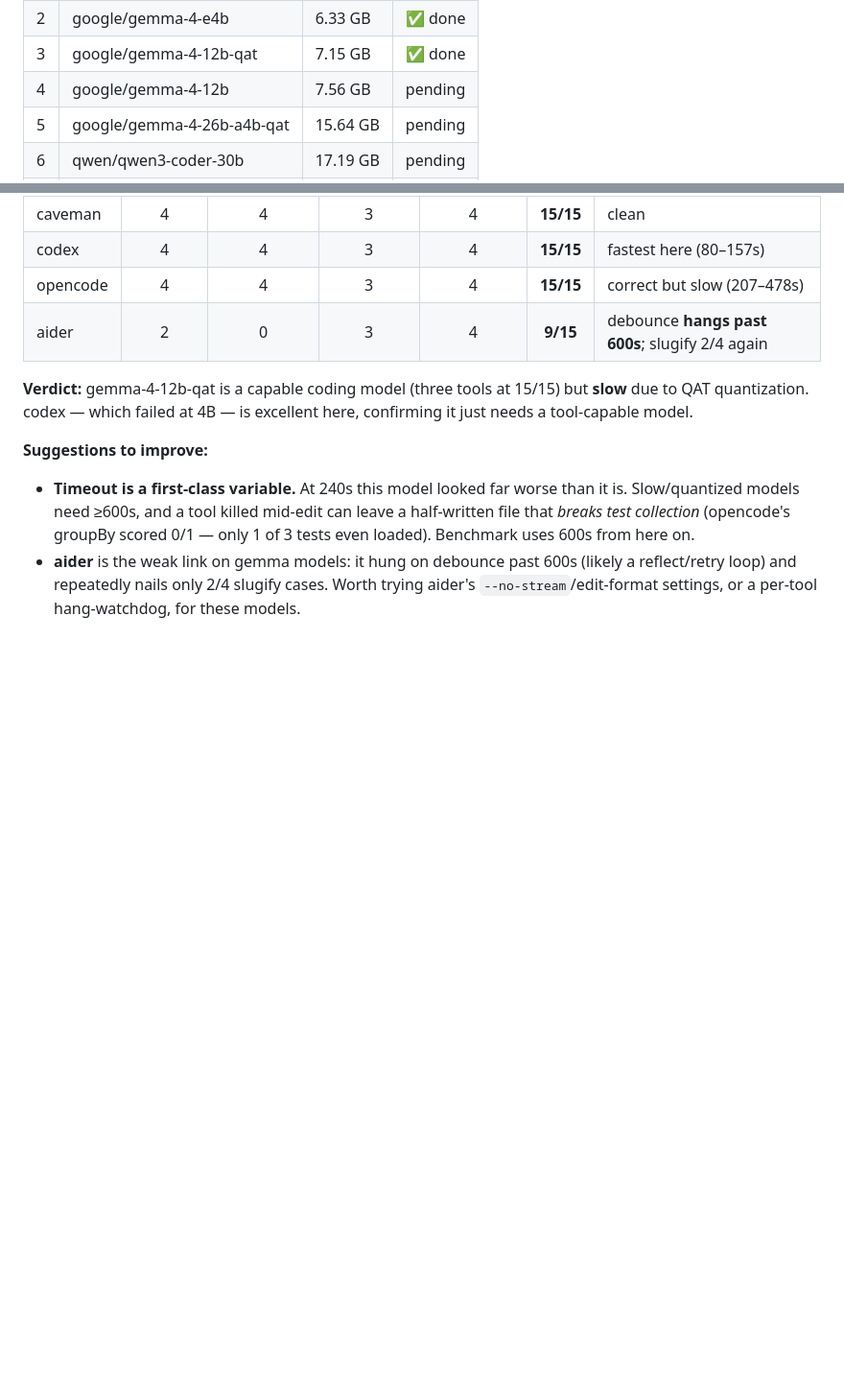
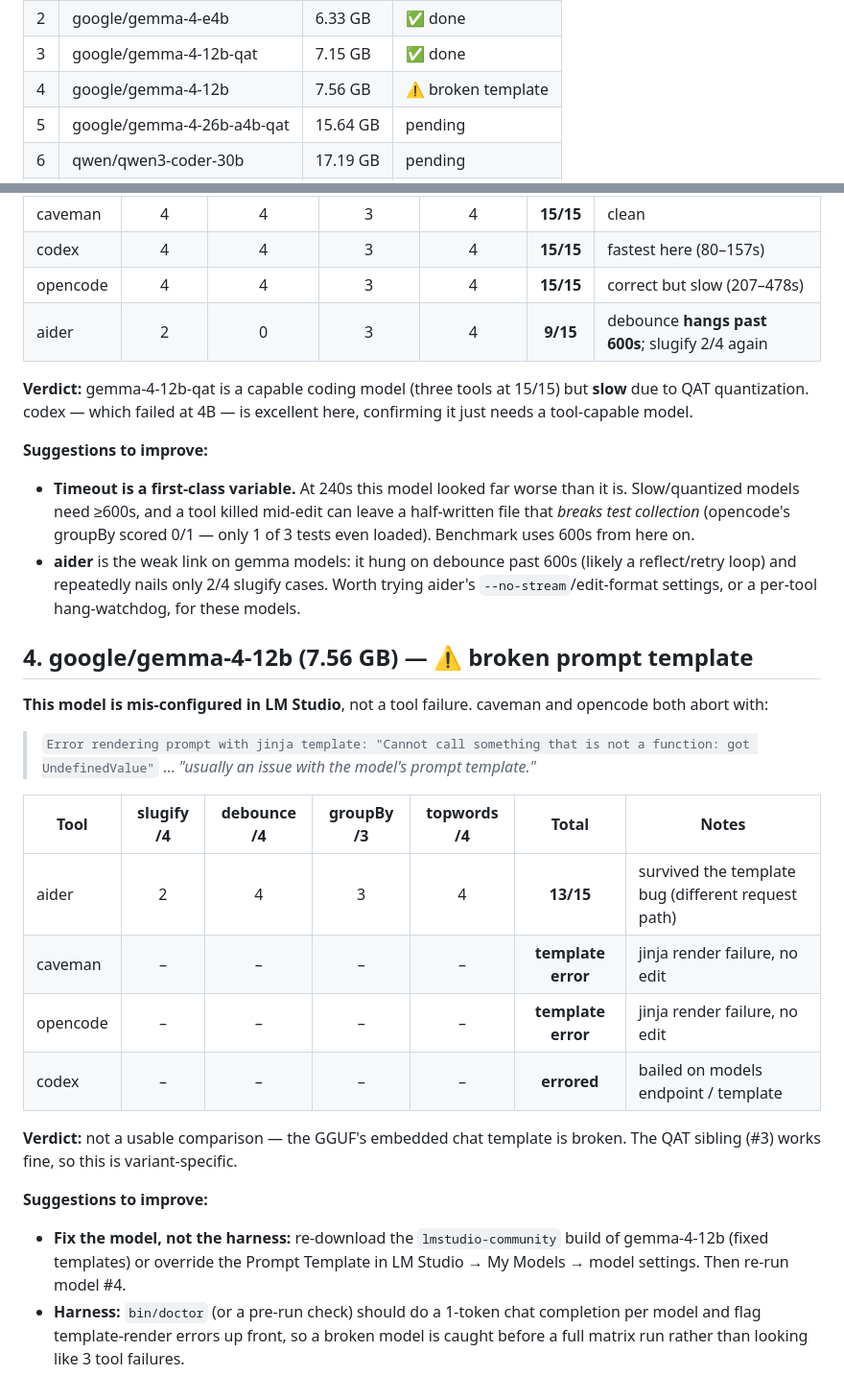
Before and after one commit to jesperronn/local-model-evaluator-bench, a Markdown page: BENCHMARK-RESULTS.md, 2 parts joined by grey strips. Shown at 96% size. Rendered like a GitHub page; blank space fills up the shorter version.

Commit message:
Benchmark results: gemma-4-12b (model 4/8) — broken jinja template, model-level defect

```diff
--- a/BENCHMARK-RESULTS.md
+++ b/BENCHMARK-RESULTS.md
@@ -17,7 +17,7 @@ Models tested in ascending memory order:
 | 1 | qwen/qwen3.5-9b | 5.98 GB | ✅ done |
 | 2 | google/gemma-4-e4b | 6.33 GB | ✅ done |
 | 3 | google/gemma-4-12b-qat | 7.15 GB | ✅ done |
-| 4 | google/gemma-4-12b | 7.56 GB | pending |
+| 4 | google/gemma-4-12b | 7.56 GB | ⚠️ broken template |
 | 5 | google/gemma-4-26b-a4b-qat | 15.64 GB | pending |
 | 6 | qwen/qwen3-coder-30b | 17.19 GB | pending |
 | 7 | qwen/qwen3.6-35b-a3b | 22.07 GB | pending |
@@ -99,3 +99,31 @@ confirming it just needs a tool-capable model.
   (likely a reflect/retry loop) and repeatedly nails only 2/4 slugify cases.
   Worth trying aider's `--no-stream`/edit-format settings, or a per-tool
   hang-watchdog, for these models.
+
+## 4. google/gemma-4-12b (7.56 GB) — ⚠️ broken prompt template
+
+**This model is mis-configured in LM Studio**, not a tool failure. caveman and
+opencode both abort with:
+
+> `Error rendering prompt with jinja template: "Cannot call something that is
+> not a function: got UndefinedValue"` … *"usually an issue with the model's
+> prompt template."*
+
+| Tool | slugify /4 | debounce /4 | groupBy /3 | topwords /4 | **Total** | Notes |
+|------|:---:|:---:|:---:|:---:|:---:|-------|
+| aider    | 2 | 4 | 3 | 4 | **13/15** | survived the template bug (different request path) |
+| caveman  | – | – | – | – | **template error** | jinja render failure, no edit |
+| opencode | – | – | – | – | **template error** | jinja render failure, no edit |
+| codex    | – | – | – | – | **errored** | bailed on models endpoint / template |
+
+**Verdict:** not a usable comparison — the GGUF's embedded chat template is
+broken. The QAT sibling (#3) works fine, so this is variant-specific.
+
+**Suggestions to improve:**
+- **Fix the model, not the harness:** re-download the `lmstudio-community`
+  build of gemma-4-12b (fixed templates) or override the Prompt Template in LM
+  Studio → My Models → model settings. Then re-run model #4.
+- **Harness:** `bin/doctor` (or a pre-run check) should do a 1-token chat
+  completion per model and flag template-render errors up front, so a broken
+  model is caught before a full matrix run rather than looking like 3 tool
+  failures.
```
